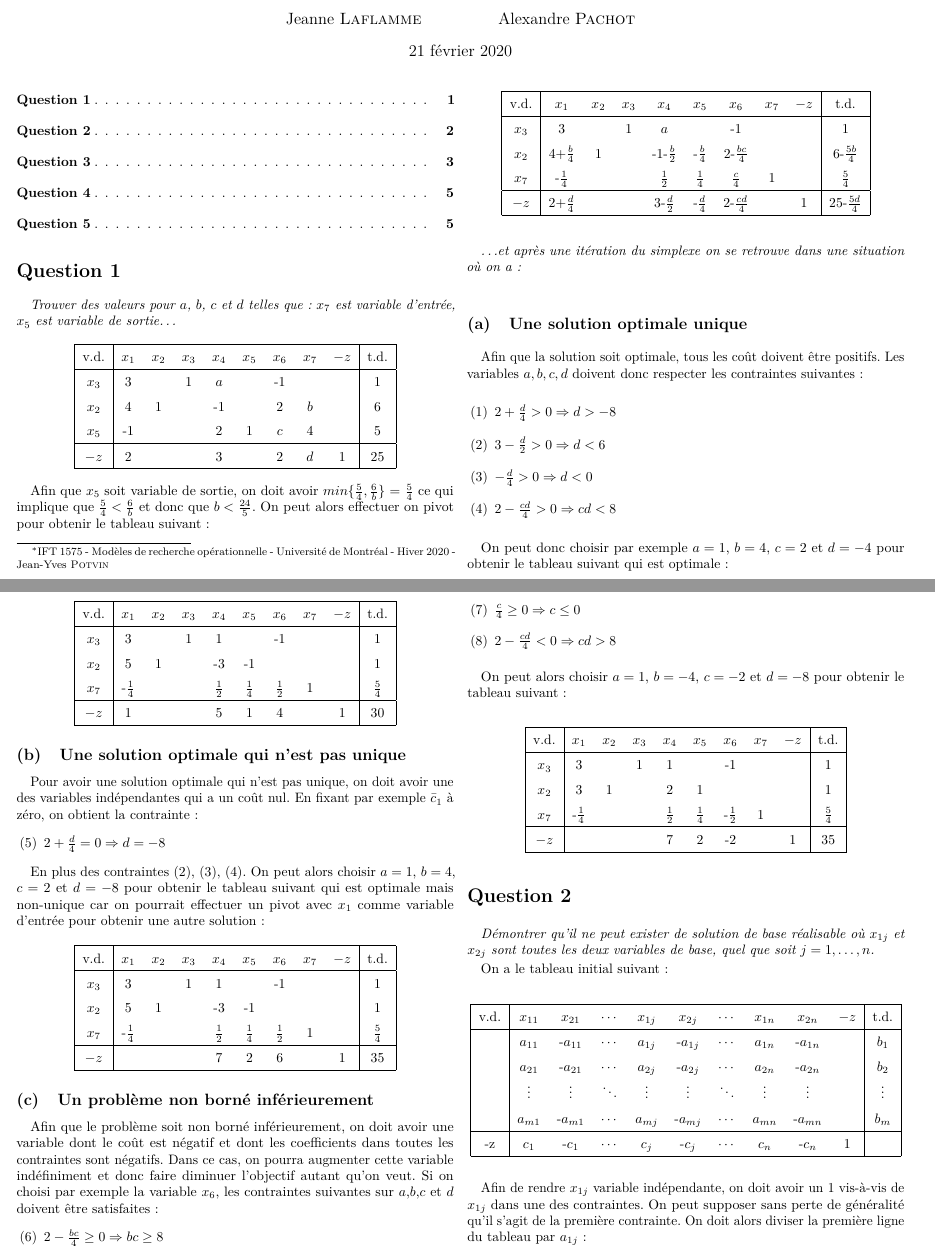
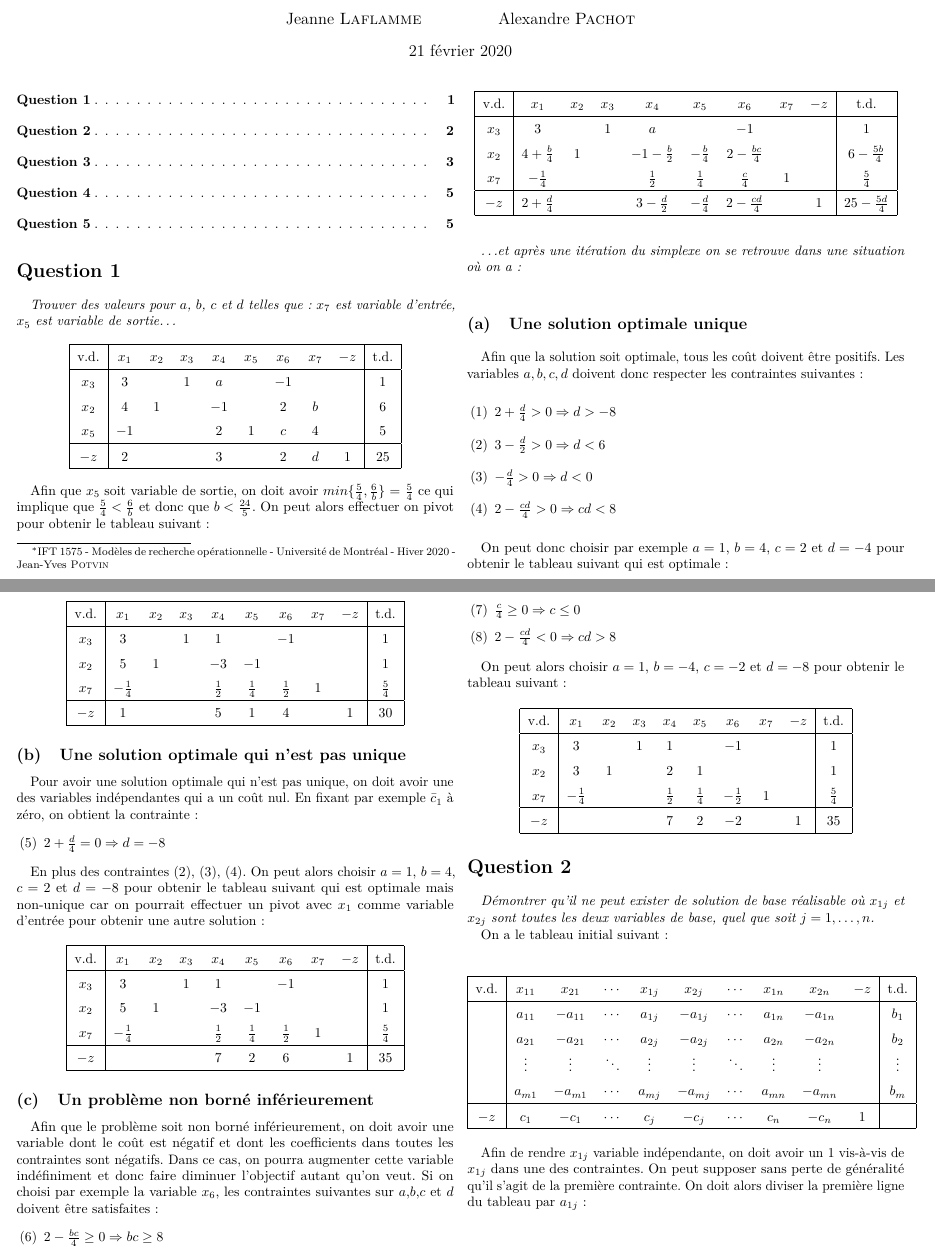
Before and after one commit to LibreEdu/IFT1575, a LaTeX document (devoir2/devoir2.tex, which reads devoir2/question/1.tex, devoir2/question/2.tex): two parts of pages 1 and 2 of 6, joined at a grey line, cut so that both start at the same text. Compiled offline with pdfLaTeX.

Commit message:
typo $-$

```diff
--- a/devoir2/question/1.tex
+++ b/devoir2/question/1.tex
@@ -7,9 +7,9 @@
 	\begin{tabular}{|c|cccccccc|c|}
 		\hline
 		v.d.  & $x_1$ & $x_2$ & $x_3$ & $x_4$ & $x_5$ & $x_6$ & $x_7$ & $-z$ & t.d. \\ \hline
-		$x_3$ &   3   &       &   1   &  $a$  &       &  -1   &       &      &  1   \\
-		$x_2$ &   4   &   1   &       &  -1   &       &   2   &  $b$  &      &  6   \\
-		$x_5$ &  -1   &       &       &   2   &   1   &  $c$  &   4   &      &  5   \\ \hline
+		$x_3$ &   3   &       &   1   &  $a$  &       & $-1$  &       &      &  1   \\
+		$x_2$ &   4   &   1   &       & $-1$  &       &   2   &  $b$  &      &  6   \\
+		$x_5$ & $-1$  &       &       &   2   &   1   &  $c$  &   4   &      &  5   \\ \hline
 		$-z$  &   2   &       &       &   3   &       &   2   &  $d$  &  1   &  25  \\ \hline
 	\end{tabular}
 \end{center}
@@ -21,10 +21,10 @@ Afin que $x_5$ soit variable de sortie, on doit avoir $min \{\frac{5}{4}, \frac{
 	\begin{tabular}{|c|cccccccc|c|}
 		\hline
 		v.d.  &      $x_1$      & $x_2$ & $x_3$ &      $x_4$       &     $x_5$      &      $x_6$       & $x_7$ & $-z$ &       t.d.        \\ \hline
-		$x_3$ &        3        &       &   1   &       $a$        &                &        -1        &       &      &         1         \\
-		$x_2$ & 4+$\frac{b}{4}$ &   1   &       & -1-$\frac{b}{2}$ & -$\frac{b}{4}$ & 2-$\frac{bc}{4}$ &       &      & 6-$\frac{5b}{4}$  \\
-		$x_7$ & -$\frac{1}{4}$  &       &       &  $\frac{1}{2}$   & $\frac{1}{4}$  &  $\frac{c}{4}$   &   1   &      &   $\frac{5}{4}$   \\ \hline
-		$-z$  & 2+$\frac{d}{4}$ &       &       & 3-$\frac{d}{2}$  & -$\frac{d}{4}$ & 2-$\frac{cd}{4}$ &       &  1   & 25-$\frac{5d}{4}$ \\ \hline
+		$x_3$ &        3        &       &   1   &       $a$        &                &        $-1$        &       &      &         1         \\
+		$x_2$ & $4+\frac{b}{4}$ &   1   &       & $-1-\frac{b}{2}$ & $-\frac{b}{4}$ & $2-\frac{bc}{4}$ &       &      & $6-\frac{5b}{4}$  \\
+		$x_7$ & $-\frac{1}{4}$  &       &       &  $\frac{1}{2}$   & $\frac{1}{4}$  &  $\frac{c}{4}$   &   1   &      &   $\frac{5}{4}$   \\ \hline
+		$-z$  & $2+\frac{d}{4}$ &       &       & $3-\frac{d}{2}$  & $-\frac{d}{4}$ & $2-\frac{cd}{4}$ &       &  1   & $25-\frac{5d}{4}$ \\ \hline
 	\end{tabular}
 \end{center}
 
@@ -47,9 +47,9 @@ On peut donc choisir par exemple $a = 1$, $b=4$, $c=2$ et $d=-4$ pour obtenir le
 	\begin{tabular}{|c|cccccccc|c|}
 		\hline
 		v.d.  &     $x_1$      & $x_2$ & $x_3$ &     $x_4$     &     $x_5$     &     $x_6$     & $x_7$ & $-z$ &     t.d.      \\ \hline
-		$x_3$ &       3        &       &   1   &       1       &               &      -1       &       &      &       1       \\
-		$x_2$ &       5        &   1   &       &      -3       &      -1       &               &       &      &       1       \\
-		$x_7$ & -$\frac{1}{4}$ &       &       & $\frac{1}{2}$ & $\frac{1}{4}$ & $\frac{1}{2}$ &   1   &      & $\frac{5}{4}$ \\ \hline
+		$x_3$ &       3        &       &   1   &       1       &               &     $-1$      &       &      &       1       \\
+		$x_2$ &       5        &   1   &       &     $-3$      &     $-1$      &               &       &      &       1       \\
+		$x_7$ & $-\frac{1}{4}$ &       &       & $\frac{1}{2}$ & $\frac{1}{4}$ & $\frac{1}{2}$ &   1   &      & $\frac{5}{4}$ \\ \hline
 		$-z$  &       1        &       &       &       5       &       1       &       4       &       &  1   &      30       \\ \hline
 	\end{tabular}
 \end{center}
@@ -68,9 +68,9 @@ En plus des contraintes (2), (3), (4). On peut alors choisir $a = 1$, $b=4$, $c=
 	\begin{tabular}{|c|cccccccc|c|}
 		\hline
 		v.d.  &     $x_1$      & $x_2$ & $x_3$ &     $x_4$     &     $x_5$     &     $x_6$     & $x_7$ & $-z$ &     t.d.      \\ \hline
-		$x_3$ &       3        &       &   1   &       1       &               &      -1       &       &      &       1       \\
-		$x_2$ &       5        &   1   &       &      -3       &      -1       &               &       &      &       1       \\
-		$x_7$ & -$\frac{1}{4}$ &       &       & $\frac{1}{2}$ & $\frac{1}{4}$ & $\frac{1}{2}$ &   1   &      & $\frac{5}{4}$ \\ \hline
+		$x_3$ &       3        &       &   1   &       1       &               &     $-1$      &       &      &       1       \\
+		$x_2$ &       5        &   1   &       &     $-3$      &     $-1$      &               &       &      &       1       \\
+		$x_7$ & $-\frac{1}{4}$ &       &       & $\frac{1}{2}$ & $\frac{1}{4}$ & $\frac{1}{2}$ &   1   &      & $\frac{5}{4}$ \\ \hline
 		$-z$  &                &       &       &       7       &       2       &       6       &       &  1   &      35       \\ \hline
 	\end{tabular}
 \end{center}
--- a/devoir2/question/2.tex
+++ b/devoir2/question/2.tex
@@ -11,11 +11,11 @@ On a le tableau initial suivant :
 	\begin{tabular}{|c| ccccccccc|c|}
 		\hline
 		v.d. & $x_{11}$ & $x_{21}$  & $\cdots$ & $x_{1j}$ & $x_{2j}$  & $\cdots$ & $x_{1n}$ & $x_{2n}$  & $-z$ &   t.d.   \\ \hline
-		     & $a_{11}$ & -$a_{11}$ & $\cdots$ & $a_{1j}$ & -$a_{1j}$ & $\cdots$ & $a_{1n}$ & -$a_{1n}$ &      &  $b_1$   \\
-		     & $a_{21}$ & -$a_{21}$ & $\cdots$ & $a_{2j}$ & -$a_{2j}$ & $\cdots$ & $a_{2n}$ & -$a_{2n}$ &      &  $b_2$   \\
+		     & $a_{11}$ & $-a_{11}$ & $\cdots$ & $a_{1j}$ & $-a_{1j}$ & $\cdots$ & $a_{1n}$ & $-a_{1n}$ &      &  $b_1$   \\
+		     & $a_{21}$ & $-a_{21}$ & $\cdots$ & $a_{2j}$ & $-a_{2j}$ & $\cdots$ & $a_{2n}$ & $-a_{2n}$ &      &  $b_2$   \\
 		     & $\vdots$ & $\vdots$  & $\ddots$ & $\vdots$ & $\vdots$  & $\ddots$ & $\vdots$ & $\vdots$  &      & $\vdots$ \\
-		     & $a_{m1}$ & -$a_{m1}$ & $\cdots$ & $a_{mj}$ & -$a_{mj}$ & $\cdots$ & $a_{mn}$ & -$a_{mn}$ &      &  $b_m$   \\ \hline
-		 -z  & $c_{1}$  & -$c_{1}$  & $\cdots$ & $c_{j}$  & -$c_{j}$  & $\cdots$ & $c_{n}$  & -$c_{n}$  &  1   &          \\ \hline
+		     & $a_{m1}$ & $-a_{m1}$ & $\cdots$ & $a_{mj}$ & $-a_{mj}$ & $\cdots$ & $a_{mn}$ & $-a_{mn}$ &      &  $b_m$   \\ \hline
+		$-z$ & $c_1$    &  $-c_1$   & $\cdots$ &  $c_j$   &  $-c_j$   & $\cdots$ &  $c_n$   &  $-c_n$   &  1   &          \\ \hline
 	\end{tabular}
 \end{center}
 
```
Also changed, not shown: devoir2/devoir2.pdf, devoir2/question/1.tex (6 more changed lines), devoir2/question/2.tex (16 more changed lines).
